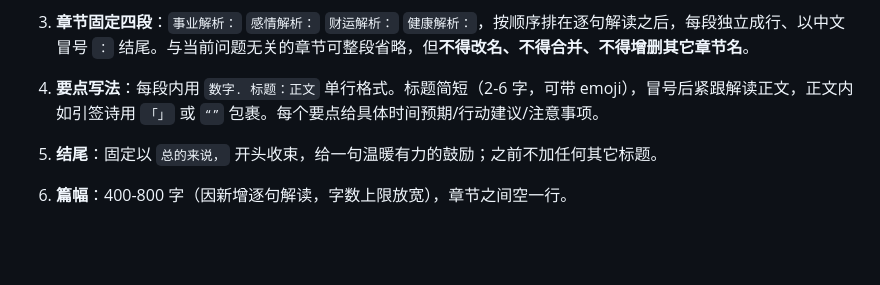
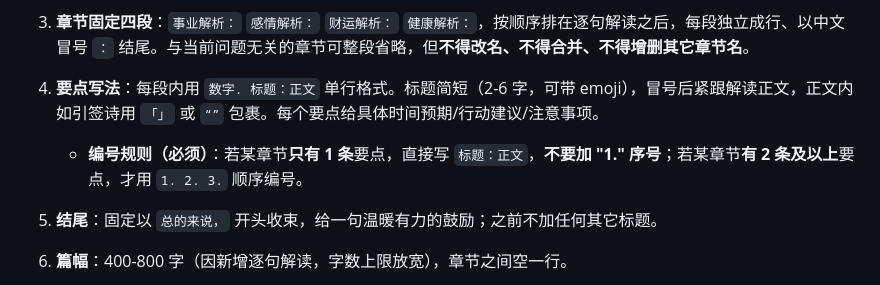
Before and after one commit to leapone77-maker/lots, a Markdown page: cloudfunctions/jieqian/PROMPT.md, the part around the change. GitHub-like rendering; blank space fills up the shorter version.

Commit message:
AI 单条要点不编号：仅用 PROMPT 约束，移除 index.js 后处理
- PROMPT.md 模板细则 #4 增加编号规则：某章节仅 1 条要点时不加 "1." 序号，>=2 条才 1.2.3. 编号
- 移除此前 index.js 的 cleanSingleNumbering 正则后处理（过度设计：职责割裂、与模板强耦合、模型生成时本就知道要点数）
- 生效需重新上传部署 jieqian 云函数

```diff
--- a/cloudfunctions/jieqian/PROMPT.md
+++ b/cloudfunctions/jieqian/PROMPT.md
@@ -55,6 +55,7 @@
 2. **签诗逐句解读（新增，必须保留）**：固定章节名 `签诗逐句解读：`。签诗通常为四句五言，必须逐句解析，每句用 `数字. 「原句」：解读正文` 单行格式。解读要：①点出该句意象/隐喻；②联系求签人当前处境；③说明此句预示的风险、转机或时间变化。不得跳过任何一句，也不得四句合并成一段。
 3. **章节固定四段**：`事业解析：` `感情解析：` `财运解析：` `健康解析：`，按顺序排在逐句解读之后，每段独立成行、以中文冒号 `：` 结尾。与当前问题无关的章节可整段省略，但**不得改名、不得合并、不得增删其它章节名**。
 4. **要点写法**：每段内用 `数字. 标题：正文` 单行格式。标题简短（2-6 字，可带 emoji），冒号后紧跟解读正文，正文内如引签诗用 `「」` 或 `“”` 包裹。每个要点给具体时间预期/行动建议/注意事项。
+   - **编号规则（必须）**：若某章节**只有 1 条**要点，直接写 `标题：正文`，**不要加 "1." 序号**；若某章节**有 2 条及以上**要点，才用 `1. 2. 3.` 顺序编号。
 5. **结尾**：固定以 `总的来说，` 开头收束，给一句温暖有力的鼓励；之前不加任何其它标题。
 6. **篇幅**：400-800 字（因新增逐句解读，字数上限放宽），章节之间空一行。
 7. **Emoji 自然标记（由你主动带上，不要等前端添加）**：在要点标题或关键句开头，根据语义用 1-2 个 emoji 表达语气，使解读更直观。参考用法：
```
